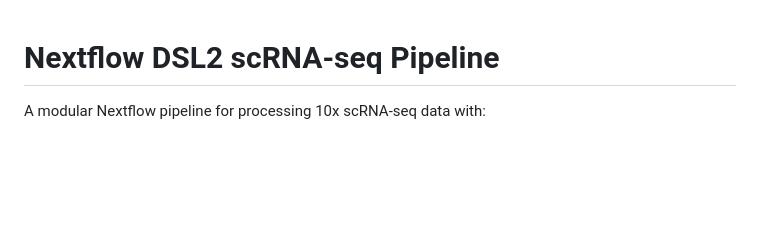
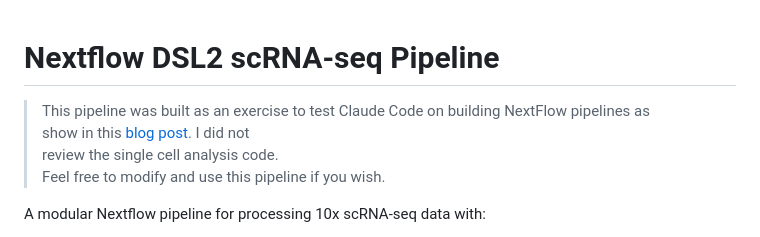
Before and after one commit to alfonsosaera/claude_NF_scRNAseq, a Markdown page: README.md, the part around the change. GitHub-like rendering; blank space fills up the shorter version.

Commit message:
add disclaimer

```diff
--- a/README.md
+++ b/README.md
@@ -1,4 +1,9 @@
 # Nextflow DSL2 scRNA-seq Pipeline
+
+> This pipeline was built as an exercise to test Claude Code on building NextFlow pipelines as<br>
+> show in this [blog post](https://lovednacodeblog.com/post/2026-02-10-claude-nf-simpleaf/). I did not<br>
+> review the single cell analysis code.<br>
+> Feel free to modify and use this pipeline if you wish.
 
 A modular Nextflow pipeline for processing 10x scRNA-seq data with:
 - **Quantification**: simpleaf/alevin-fry for rapid quantification
```
